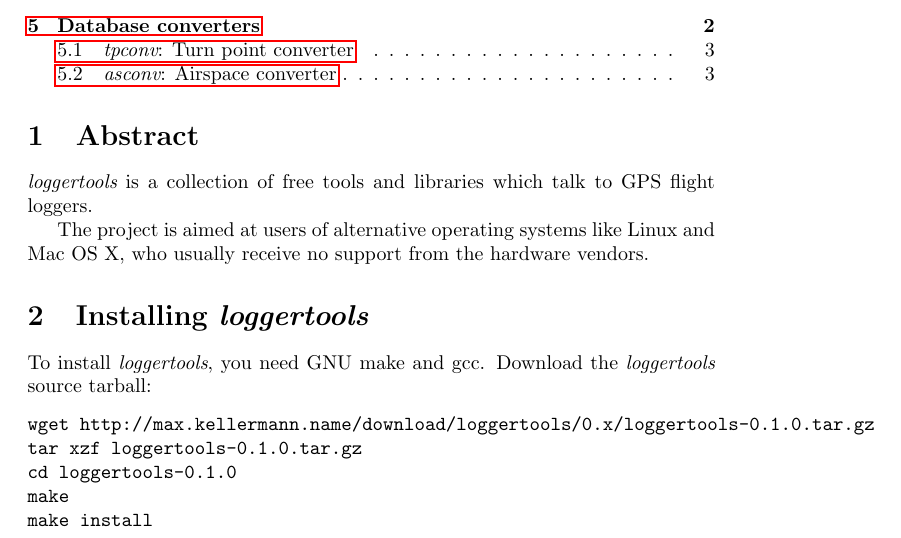
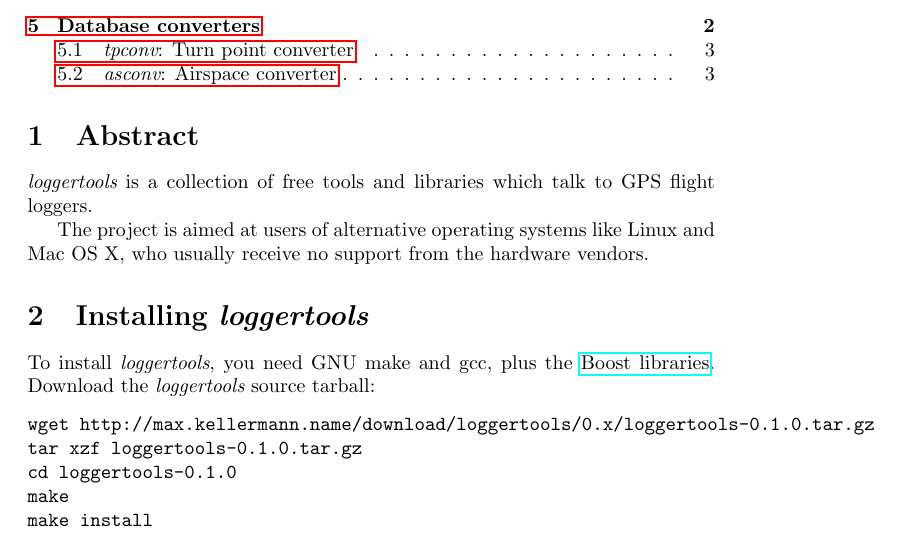
Before and after one commit to MaxKellermann/loggertools, a LaTeX document (doc/loggertools.tex): part of page 1 of 3, cut so that both start at the same text. Compiled offline with pdfLaTeX.

Commit message:
mention Boost
git-svn-id: svn+ssh://svn.berlios.de/svnroot/repos/loggertools/trunk@300 fae35197-53e2-0310-b5ce-cc51903860e9

```diff
--- a/doc/loggertools.tex
+++ b/doc/loggertools.tex
@@ -22,8 +22,9 @@
 
 \section{Installing {\em loggertools}}
 
-To install {\em loggertools}, you need GNU make and gcc.  Download the
-{\em loggertools} source tarball:
+To install {\em loggertools}, you need GNU make and gcc, plus the
+\href{http://www.boost.org/}{Boost libraries}.  Download the {\em
+loggertools} source tarball:
 
 \begin{verbatim}
 wget http://max.kellermann.name/download/loggertools/0.x/loggertools-0.1.0.tar.gz
```
